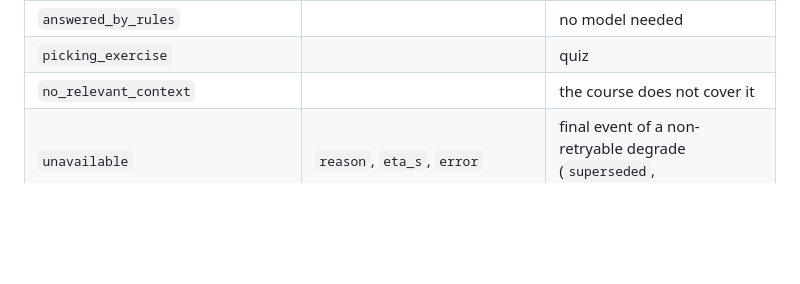
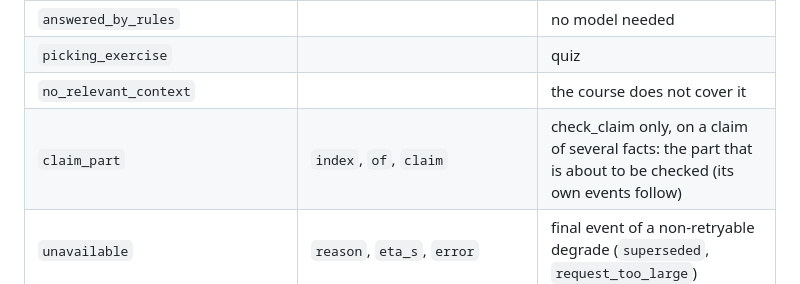
Before and after one commit to Cymric-tn/Wie-Act, a Markdown page: docs/ENGINE_API.md, the part around the change. Drawn GitHub-style; blank space fills up the shorter version.

Commit message:
docs: claim_part event
Co-Authored-By: Claude Sonnet 5.5 <noreply@anthropic.com>

```diff
--- a/docs/ENGINE_API.md
+++ b/docs/ENGINE_API.md
@@ -2784,6 +2784,7 @@ Each `Event` is `{name, t_ms, data}`; `t_ms` is since `run` started. Names and w
 | `answered_by_rules` | | no model needed |
 | `picking_exercise` | | quiz |
 | `no_relevant_context` | | the course does not cover it |
+| `claim_part` | `index`, `of`, `claim` | check_claim only, on a claim of several facts: the part that is about to be checked (its own events follow) |
 | `unavailable` | `reason`, `eta_s`, `error` | final event of a non-retryable degrade (`superseded`, `request_too_large`) |
 | `room_busy` | `room_id`, `eta_s` | refused: the room already has a request running |
 | `resizing_image`, `parsing_steps`, `checking_steps` | | v1.3 tasks |
```
Also changed, not shown: docs/ENGINE_API.src.md (+1 -0 lines).
